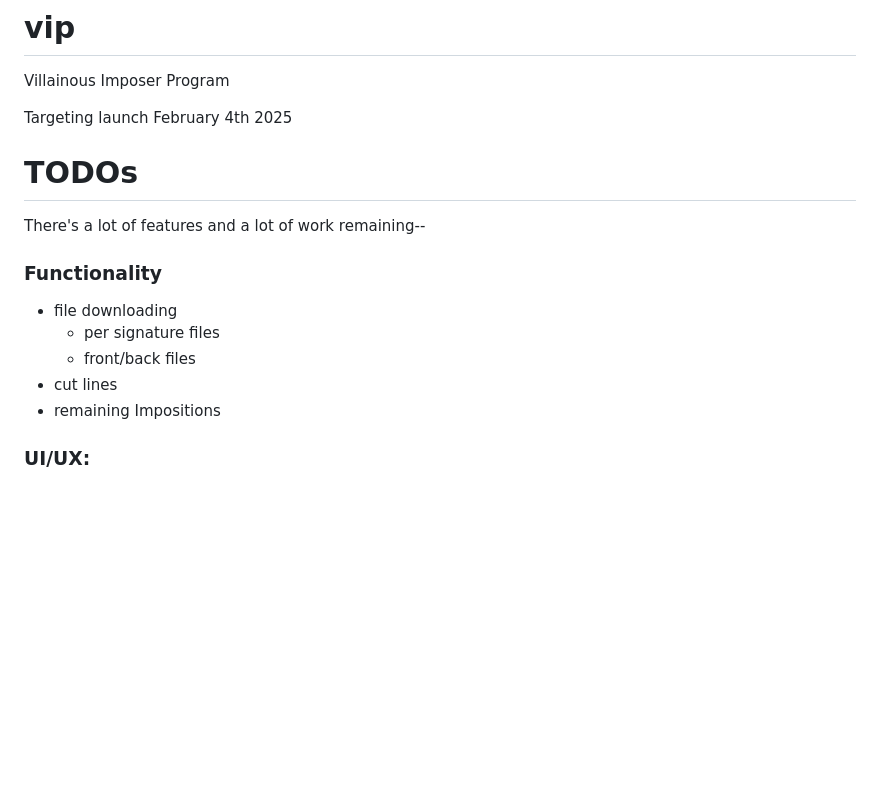
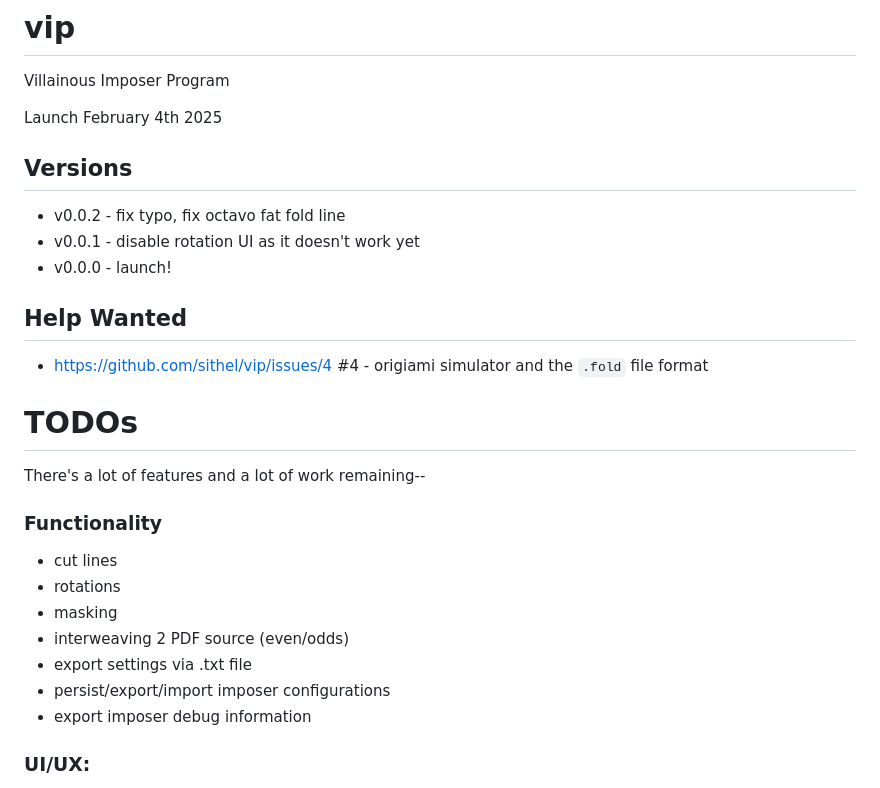
Before and after one commit to sithel/vip, a Markdown page: README.md, the part around the change. Drawn GitHub-style; blank space fills up the shorter version.

```diff
--- a/README.md
+++ b/README.md
@@ -1,7 +1,18 @@
 # vip
 Villainous Imposer Program
 
-Targeting launch February 4th 2025
+Launch February 4th 2025
+
+## Versions
+
+- v0.0.2 - fix typo, fix octavo fat fold line
+- v0.0.1 - disable rotation UI as it doesn't work yet
+- v0.0.0 - launch!
+
+
+## Help Wanted
+
+- https://github.com/sithel/vip/issues/4 #4 - origiami simulator and the `.fold` file format
 
 # TODOs
 
@@ -9,11 +20,13 @@ There's a lot of features and a lot of work remaining--
 
 ### Functionality
 
-- file downloading
-  - per signature files
-  - front/back files
 - cut lines
-- remaining Impositions
+- rotations
+- masking
+- interweaving 2 PDF source (even/odds)
+- export settings via .txt file
+- persist/export/import imposer configurations
+- export imposer debug information
 
 ### UI/UX:
 
```
